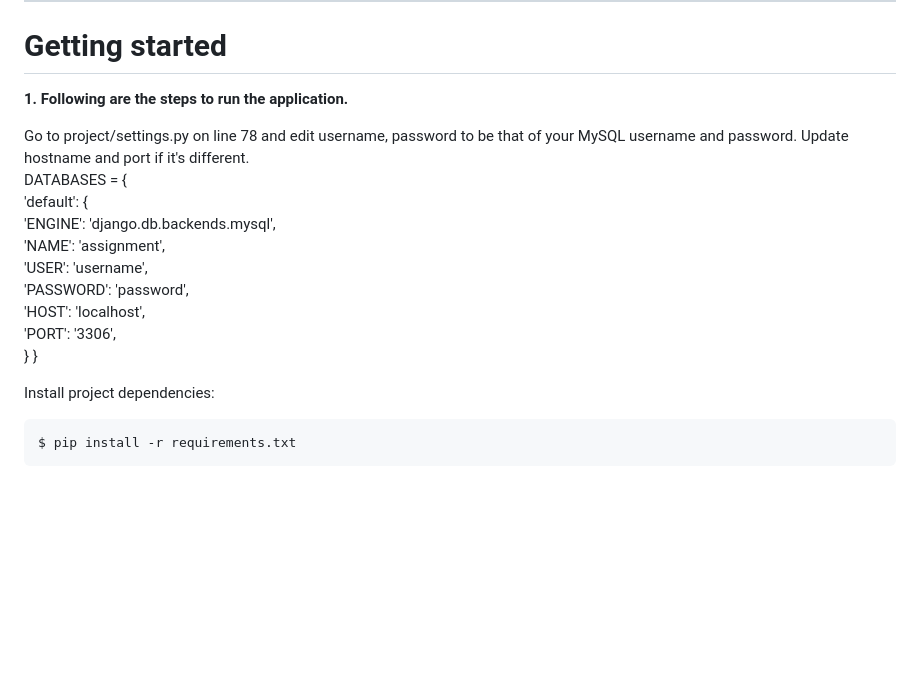
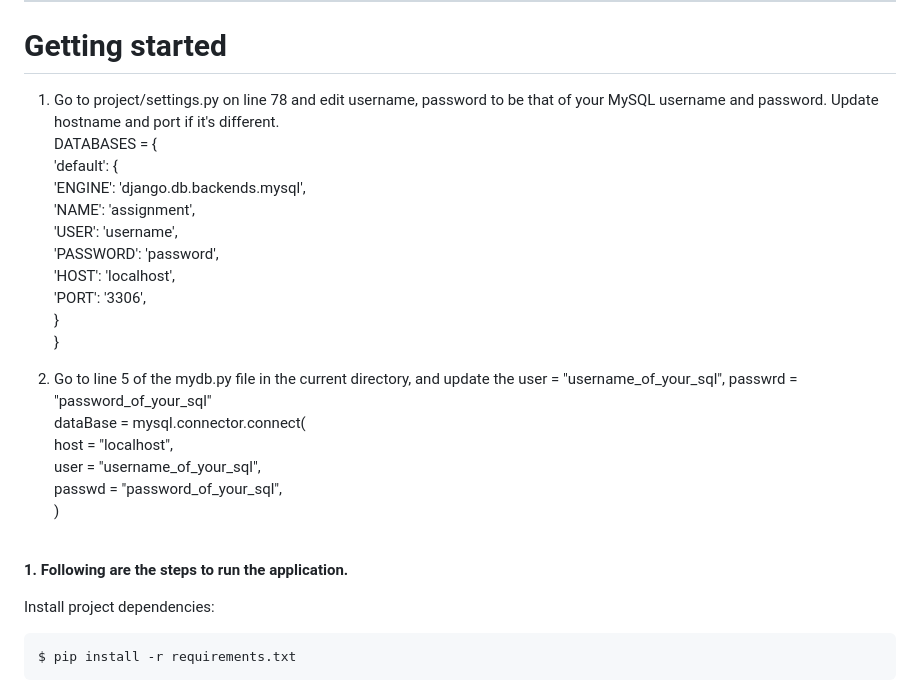
Before and after one commit to Tejashree-Tambe/Assignment-Submission, a Markdown page: README.md, the part around the change. Rendered like a GitHub page; blank space fills up the shorter version.

```diff
--- a/README.md
+++ b/README.md
@@ -53,9 +53,7 @@ sqlparse==0.4.<br>
 
 <h1>Getting started</h1>
 
-<b>1. Following are the steps to run the application.</b>
-
-Go to project/settings.py on line 78 and edit username, password to be that of your MySQL username and password. Update hostname and port if it's different.<br>
+1. Go to project/settings.py on line 78 and edit username, password to be that of your MySQL username and password. Update hostname and port if it's different.<br>
 DATABASES = { <br>
     'default': { <br>
         'ENGINE': 'django.db.backends.mysql', <br>
@@ -64,8 +62,18 @@ DATABASES = { <br>
         'PASSWORD': 'password', <br>
         'HOST': 'localhost', <br>
         'PORT': '3306', <br>
-    }
-}
+    } <br>
+}<br>
+
+2. Go to line 5 of the mydb.py file in the current directory, and update the user = "username_of_your_sql", passwrd = "password_of_your_sql"
+dataBase = mysql.connector.connect( <br>
+    host = "localhost", <br>
+    user = "username_of_your_sql", <br>
+    passwd = "password_of_your_sql", <br>
+)<br>
+<br>
+
+<b>1. Following are the steps to run the application.</b>
 
 Install project dependencies:
 
```
